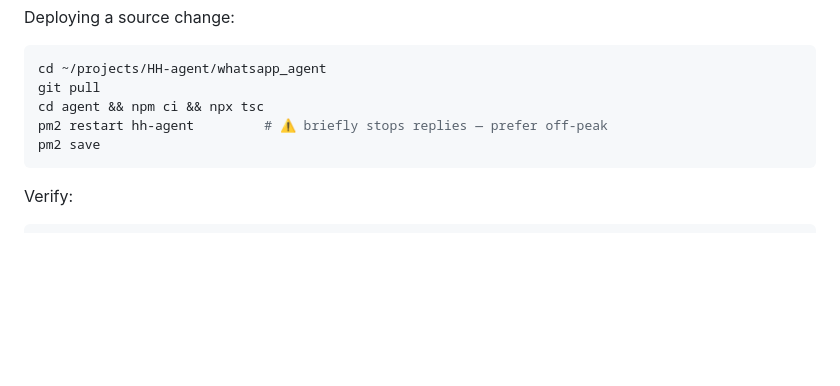
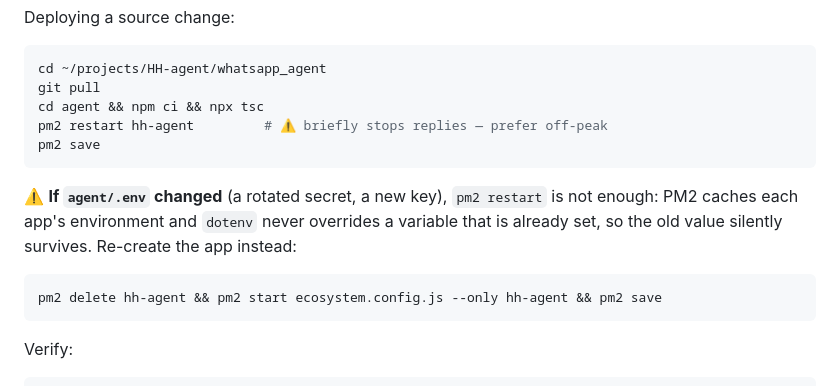
Before and after one commit to NAF1S/whatsapp_agent, a Markdown page: TROUBLESHOOTING.md, the part around the change. Drawn GitHub-style; blank space fills up the shorter version.

Commit message:
Runbook: PM2 caches env, so .env rotations need delete+start
A plain 'pm2 restart' keeps the cached ADMIN_PASSWORD/WEBHOOK_SECRET because
dotenv does not override variables that are already set. Found the hard way
while rotating the leaked credentials on EC2.

Co-Authored-By: Claude Code <noreply@anthropic.com>

````diff
--- a/TROUBLESHOOTING.md
+++ b/TROUBLESHOOTING.md
@@ -220,6 +220,14 @@ pm2 restart hh-agent         # ⚠️ briefly stops replies — prefer off-peak
 pm2 save
 ```
 
+⚠️ **If `agent/.env` changed** (a rotated secret, a new key), `pm2 restart` is not enough: PM2
+caches each app's environment and `dotenv` never overrides a variable that is already set, so
+the old value silently survives. Re-create the app instead:
+
+```sh
+pm2 delete hh-agent && pm2 start ecosystem.config.js --only hh-agent && pm2 save
+```
+
 Verify:
 
 ```sh
````
